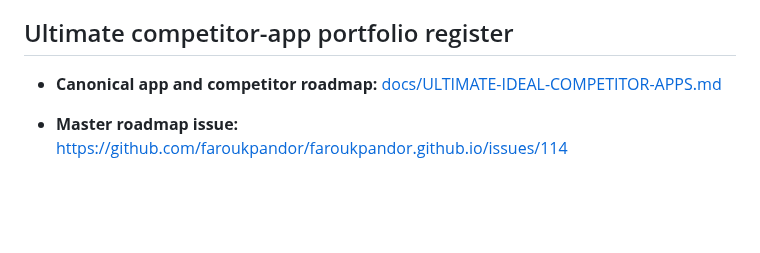
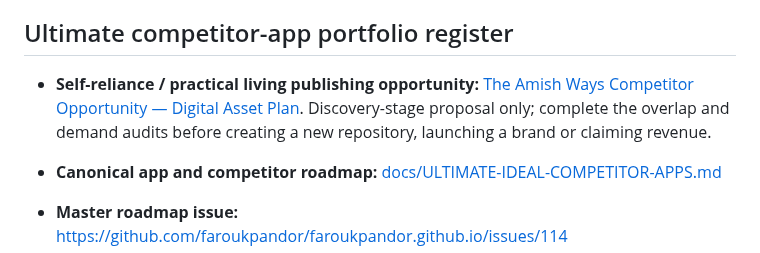
Before and after one commit to faroukpandor/faroukpandor.github.io, a Markdown page: docs/REPOSITORY-RELATIONSHIP-REGISTRY.md, the part around the change. Rendered like a GitHub page; blank space fills up the shorter version.

```diff
--- a/docs/REPOSITORY-RELATIONSHIP-REGISTRY.md
+++ b/docs/REPOSITORY-RELATIONSHIP-REGISTRY.md
@@ -10,6 +10,8 @@
 > **Important:** This is a discovery and governance register, not proof that Farouk owns every enterprise, domain, codebase, dataset, brand, deployment or commercial relationship listed here. GitHub account visibility/access does not establish ownership. Unverified classifications must remain unverified until evidence is reviewed.
 
 ## Ultimate competitor-app portfolio register
+
+- **Self-reliance / practical living publishing opportunity:** [The Amish Ways Competitor Opportunity — Digital Asset Plan](./COMPETITOR-AMISH-WAYS-DIGITAL-ASSET-PLAN.md). Discovery-stage proposal only; complete the overlap and demand audits before creating a new repository, launching a brand or claiming revenue.
 
 - **Canonical app and competitor roadmap:** [docs/ULTIMATE-IDEAL-COMPETITOR-APPS.md](ULTIMATE-IDEAL-COMPETITOR-APPS.md)
 - **Master roadmap issue:** https://github.com/faroukpandor/faroukpandor.github.io/issues/114
```
Also changed, not shown: docs/COMPETITOR-AMISH-WAYS-DIGITAL-ASSET-PLAN.md (added, +217 -0 lines).
